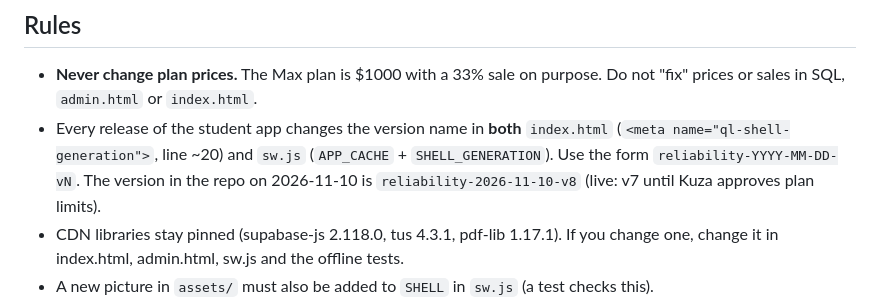
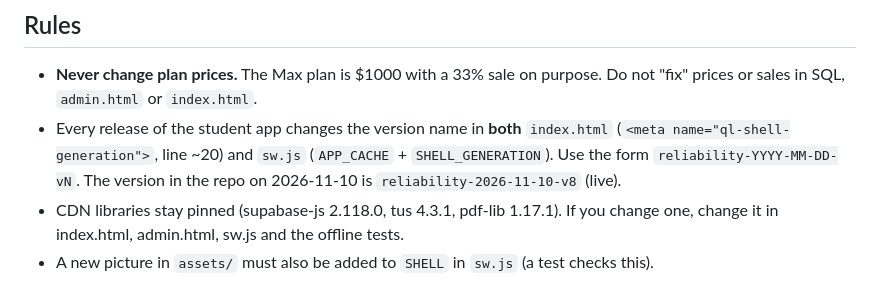
Before and after one commit to Musa-Taro-creator/quiz-library-T, a Markdown page: CLAUDE.md, the part around the change. Rendered like a GitHub page.

Commit message:
CLAUDE.md: v8 is live
Co-Authored-By: Claude Opus 5.5 <noreply@anthropic.com>
Claude-Session: https://claude.ai/code/session_01TYs5U1pZgvTBNtjEDzoaav

```diff
--- a/CLAUDE.md
+++ b/CLAUDE.md
@@ -11,7 +11,7 @@ the full details. This file is the short version.
 - Every release of the student app changes the version name in **both**
   `index.html` (`<meta name="ql-shell-generation">`, line ~20) and `sw.js`
   (`APP_CACHE` + `SHELL_GENERATION`). Use the form `reliability-YYYY-MM-DD-vN`.
-  The version in the repo on 2026-11-10 is `reliability-2026-11-10-v8` (live: v7 until Kuza approves plan limits).
+  The version in the repo on 2026-11-10 is `reliability-2026-11-10-v8` (live).
 - CDN libraries stay pinned (supabase-js 2.118.0, tus 4.3.1, pdf-lib 1.17.1). If you
   change one, change it in index.html, admin.html, sw.js and the offline tests.
 - A new picture in `assets/` must also be added to `SHELL` in `sw.js` (a test checks this).
```
